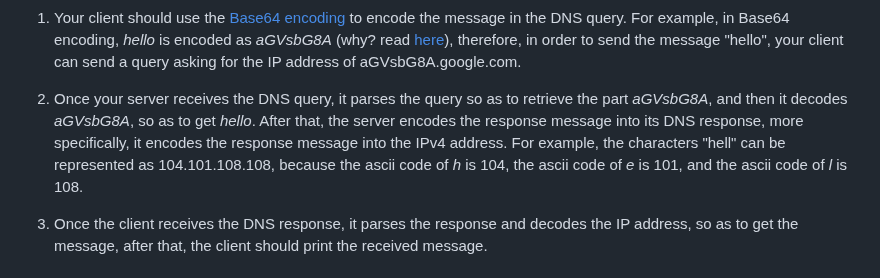
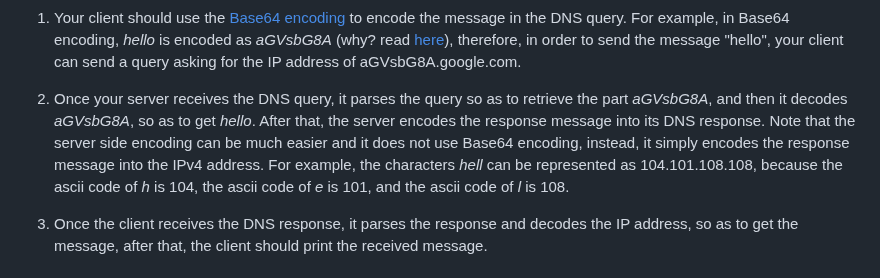
Before and after one commit to jidongxiao/networksecurity, a Markdown page: projects/dns_tunneling/README.md, the part around the change. GitHub-like rendering.

Commit message:
server side encoding

```diff
--- a/projects/dns_tunneling/README.md
+++ b/projects/dns_tunneling/README.md
@@ -29,7 +29,7 @@ However, given that the goal here is to communicate covertly, these 4 messages s
 
 1. Your client should use the [Base64 encoding](base64.md) to encode the message in the DNS query. For example, in Base64 encoding, *hello* is encoded as *aGVsbG8A* (why? read [here](hello.md)), therefore, in order to send the message "hello", your client can send a query asking for the IP address of aGVsbG8A.google.com.
 
-2. Once your server receives the DNS query, it parses the query so as to retrieve the part *aGVsbG8A*, and then it decodes *aGVsbG8A*, so as to get *hello*. After that, the server encodes the response message into its DNS response, more specifically, it encodes the response message into the IPv4 address. For example, the characters "hell" can be represented as 104.101.108.108, because the ascii code of *h* is 104, the ascii code of *e* is 101, and the ascii code of *l* is 108.
+2. Once your server receives the DNS query, it parses the query so as to retrieve the part *aGVsbG8A*, and then it decodes *aGVsbG8A*, so as to get *hello*. After that, the server encodes the response message into its DNS response. Note that the server side encoding can be much easier and it does not use Base64 encoding, instead, it simply encodes the response message into the IPv4 address. For example, the characters *hell* can be represented as 104.101.108.108, because the ascii code of *h* is 104, the ascii code of *e* is 101, and the ascii code of *l* is 108.
 
 3. Once the client receives the DNS response, it parses the response and decodes the IP address, so as to get the message, after that, the client should print the received message.
 
```
